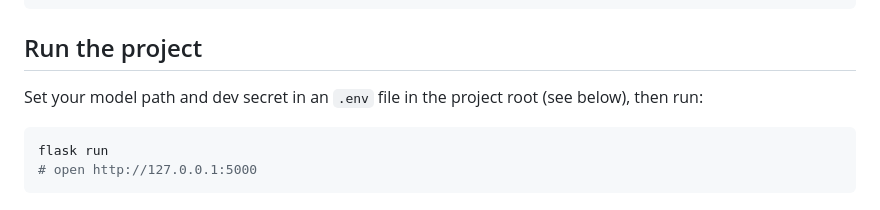
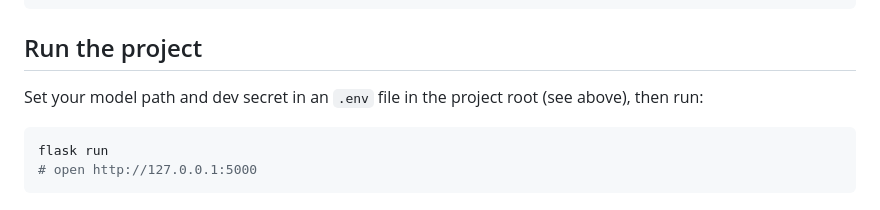
Before and after one commit to 010josh010/flask-upscaler, a Markdown page: README.md, the part around the change. Drawn GitHub-style.

````diff
--- a/README.md
+++ b/README.md
@@ -63,7 +63,7 @@ DEV_SECRET=<your_secret_here>
 ```
 
 ## Run the project
-Set your model path and dev secret in an `.env` file in the project root (see below), then run:
+Set your model path and dev secret in an `.env` file in the project root (see above), then run:
 ```bash
 flask run
 # open http://127.0.0.1:5000
````
